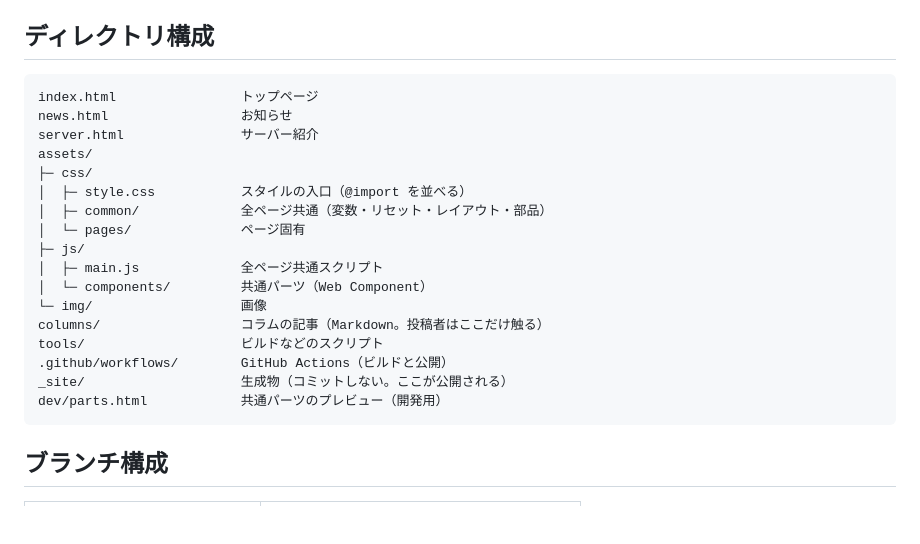
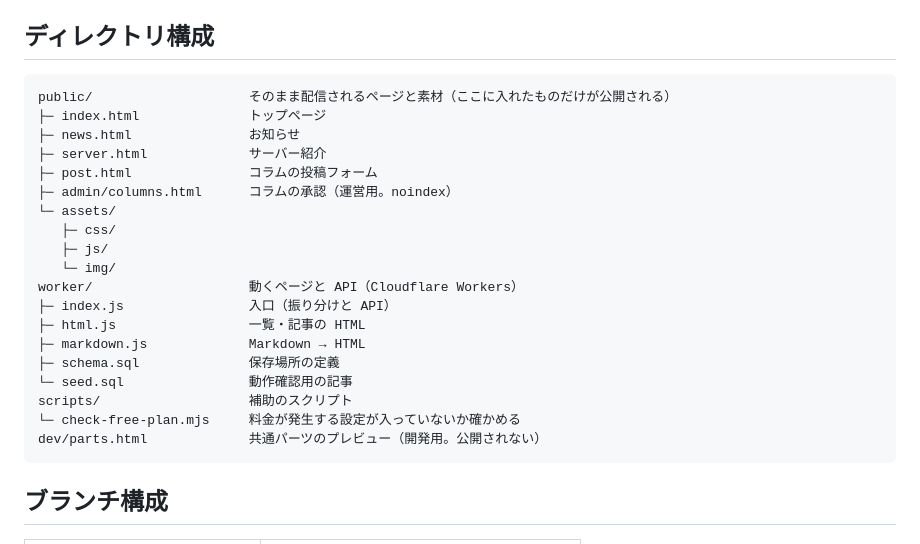
Before and after one commit to Pl4ceholder/terraria_jp_website, a Markdown page: README.md, the part around one of its changes. GitHub-like rendering; blank space fills up the shorter version.

````diff
--- a/README.md
+++ b/README.md
@@ -31,23 +61,25 @@ CSS のクラス名チェック（Stylelint）とコラムのビルドのため
 ## ディレクトリ構成
 
 ```
-index.html                トップページ
-news.html                 お知らせ
-server.html               サーバー紹介
-assets/
-├─ css/
-│  ├─ style.css           スタイルの入口（@import を並べる）
-│  ├─ common/             全ページ共通（変数・リセット・レイアウト・部品）
-│  └─ pages/              ページ固有
-├─ js/
-│  ├─ main.js             全ページ共通スクリプト
-│  └─ components/         共通パーツ（Web Component）
-└─ img/                   画像
-columns/                  コラムの記事（Markdown。投稿者はここだけ触る）
-tools/                    ビルドなどのスクリプト
-.github/workflows/        GitHub Actions（ビルドと公開）
-_site/                    生成物（コミットしない。ここが公開される）
-dev/parts.html            共通パーツのプレビュー（開発用）
+public/                    そのまま配信されるページと素材（ここに入れたものだけが公開される）
+├─ index.html              トップページ
+├─ news.html               お知らせ
+├─ server.html             サーバー紹介
+├─ post.html               コラムの投稿フォーム
+├─ admin/columns.html      コラムの承認（運営用。noindex）
+└─ assets/
+   ├─ css/
+   ├─ js/
+   └─ img/
+worker/                    動くページと API（Cloudflare Workers）
+├─ index.js                入口（振り分けと API）
+├─ html.js                 一覧・記事の HTML
+├─ markdown.js             Markdown → HTML
+├─ schema.sql              保存場所の定義
+└─ seed.sql                動作確認用の記事
+scripts/                   補助のスクリプト
+└─ check-free-plan.mjs     料金が発生する設定が入っていないか確かめる
+dev/parts.html             共通パーツのプレビュー（開発用。公開されない）
 ```
 
 ## ブランチ構成
````
Also changed, not shown: other parts of README.md (+45 -12 lines), CODING_RULES.md (+6 -0 lines).
